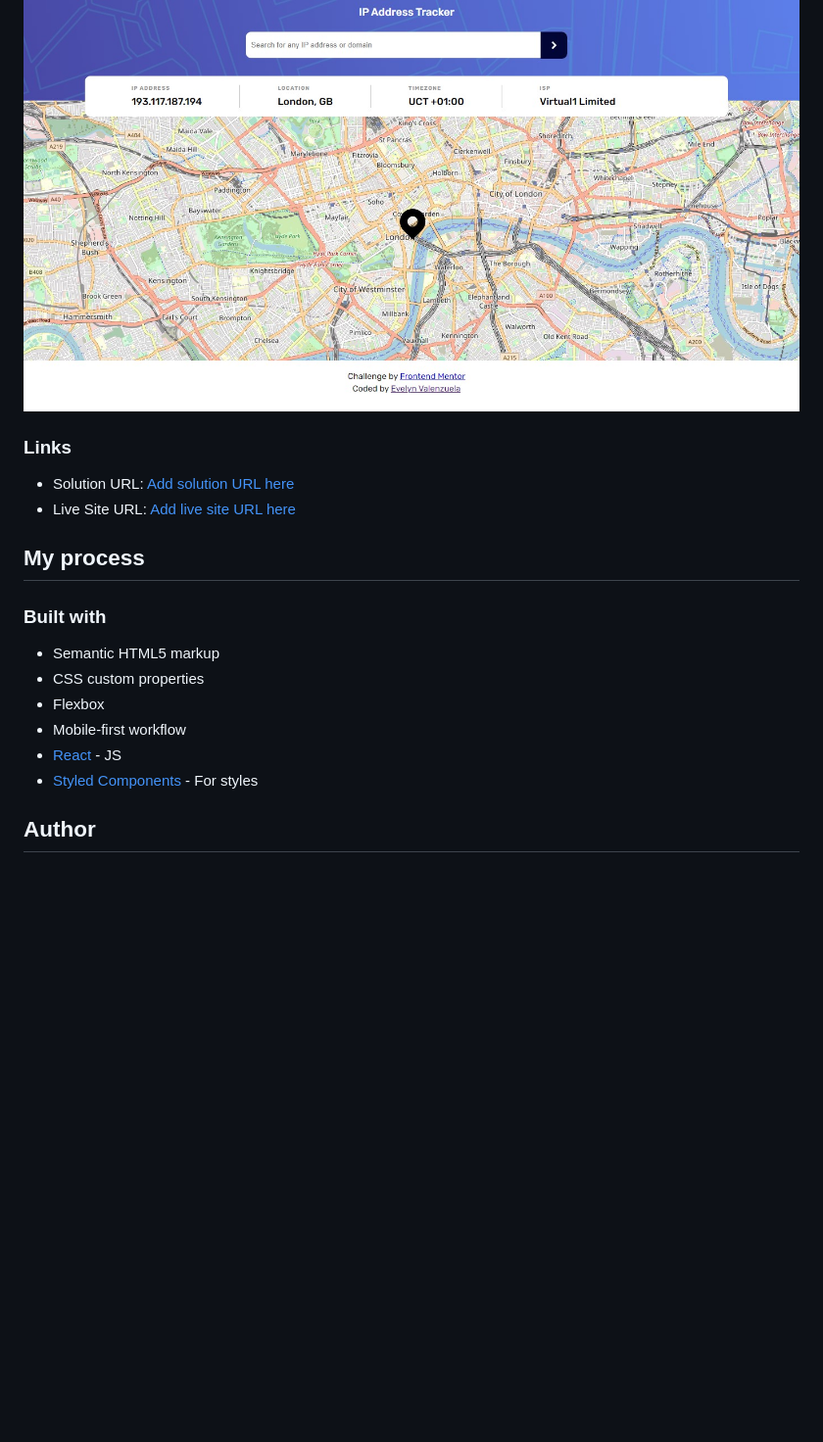
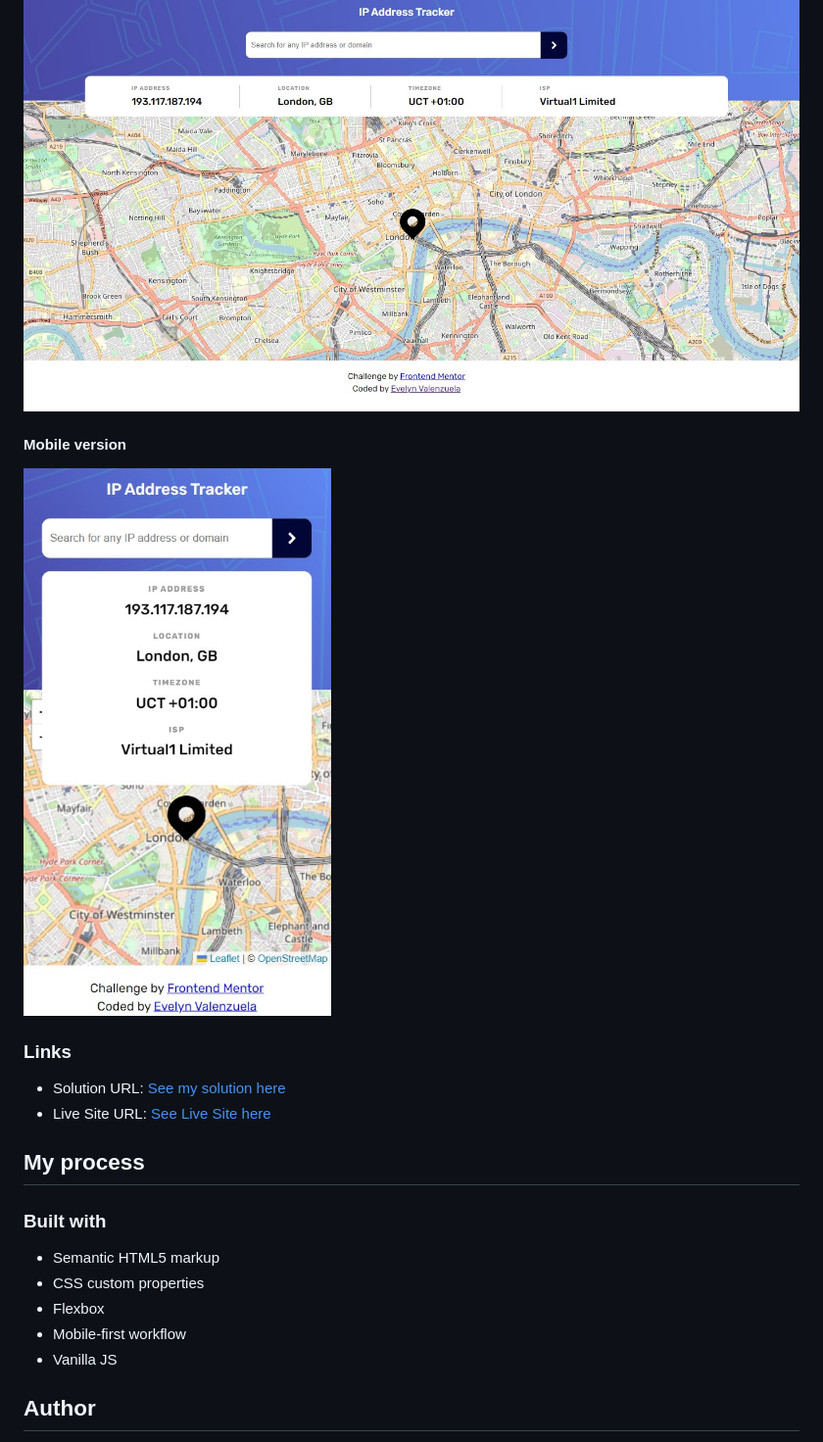
Before and after one commit to everodriguezval/IP-Address-Tracker, a Markdown page: README.md, the part around the change printed below. Shown: that part at 98% size. Rendered like a GitHub page; pictures changed too: mobile_IP_address.jpg (added); blank space fills up the shorter version.

```diff
--- a/README.md
+++ b/README.md
@@ -29,9 +29,12 @@ Users should be able to:
 ![](./Screenshot_desktop_IP_address.jpg)
+
+#### Mobile version
+![](./mobile_IP_address.jpg)
 
 ### Links
 
-- Solution URL: [Add solution URL here](https://www.frontendmentor.io/solutions/ip-address-tracker-solution-dDopzdhLr9)
-- Live Site URL: [Add live site URL here](https://everodriguezval.github.io/IP-Address-Tracker/)
+- Solution URL: [See my solution here](https://www.frontendmentor.io/solutions/ip-address-tracker-solution-dDopzdhLr9)
+- Live Site URL: [See Live Site here](https://everodriguezval.github.io/IP-Address-Tracker/)
 
 ## My process
 
@@ -41,8 +44,7 @@ Users should be able to:
 - CSS custom properties
 - Flexbox
 - Mobile-first workflow
-- [React](https://reactjs.org/) - JS
-- [Styled Components](https://styled-components.com/) - For styles
+- Vanilla JS
 
 ## Author
 - Website - [Evelyn Valenzuela](https://evelynvalenzuela.com/)
```
Also changed, not shown: other parts of README.md (+1 -1 lines).
